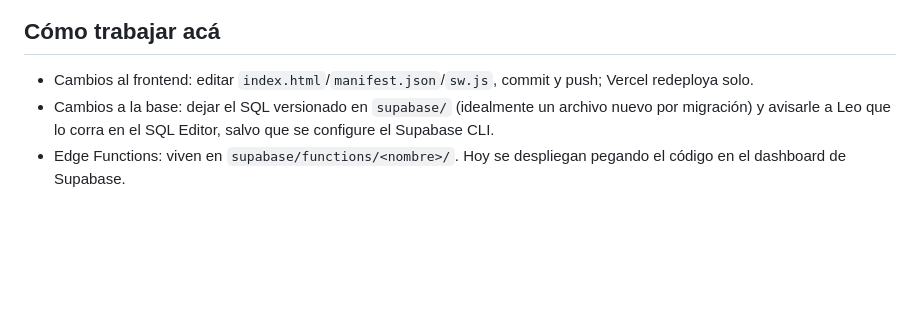
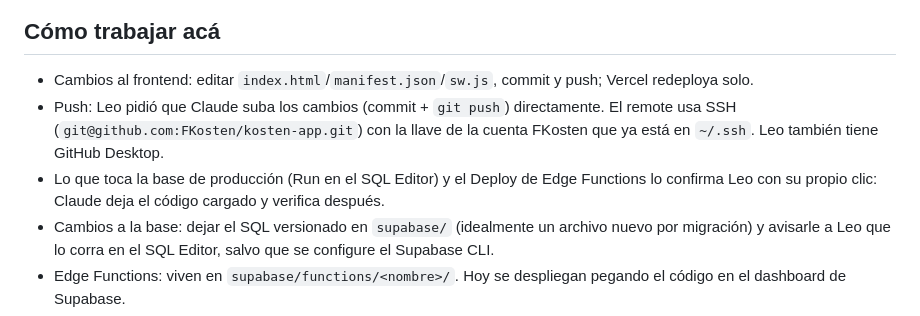
Before and after one commit to FKosten/kosten-app, a Markdown page: CLAUDE.md, the part around the change. Drawn GitHub-style; blank space fills up the shorter version.

Commit message:
Documentar cómo se suben los cambios
Co-Authored-By: Claude Opus 5.5 <noreply@anthropic.com>

```diff
--- a/CLAUDE.md
+++ b/CLAUDE.md
@@ -74,6 +74,8 @@ Fases 1, 2 y 3 funcionalmente completas y probadas en producción por Leo (Mac/S
 
 ## Cómo trabajar acá
 - Cambios al frontend: editar `index.html`/`manifest.json`/`sw.js`, commit y push; Vercel redeploya solo.
+- Push: Leo pidió que Claude suba los cambios (commit + `git push`) directamente. El remote usa SSH (`git@github.com:FKosten/kosten-app.git`) con la llave de la cuenta FKosten que ya está en `~/.ssh`. Leo también tiene GitHub Desktop.
+- Lo que toca la base de producción (Run en el SQL Editor) y el Deploy de Edge Functions lo confirma Leo con su propio clic: Claude deja el código cargado y verifica después.
 - Cambios a la base: dejar el SQL versionado en `supabase/` (idealmente un archivo nuevo por migración) y avisarle a Leo que lo corra en el SQL Editor, salvo que se configure el Supabase CLI.
 - Edge Functions: viven en `supabase/functions/<nombre>/`. Hoy se despliegan pegando el código en el dashboard de Supabase.
 - Antes de cualquier cambio de seguridad (RLS, grants, triggers) explicarle a Leo qué hace y por qué.
```
